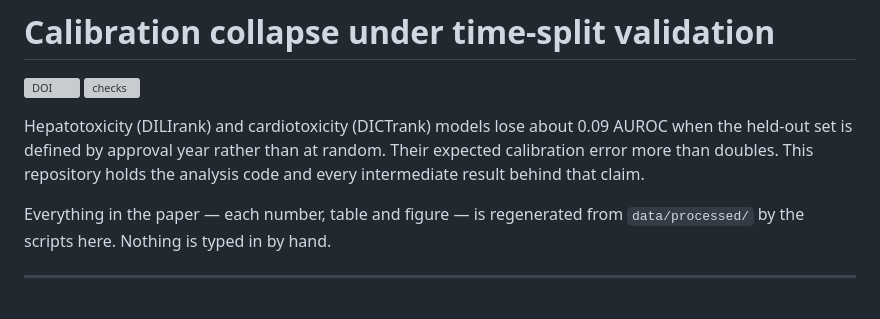
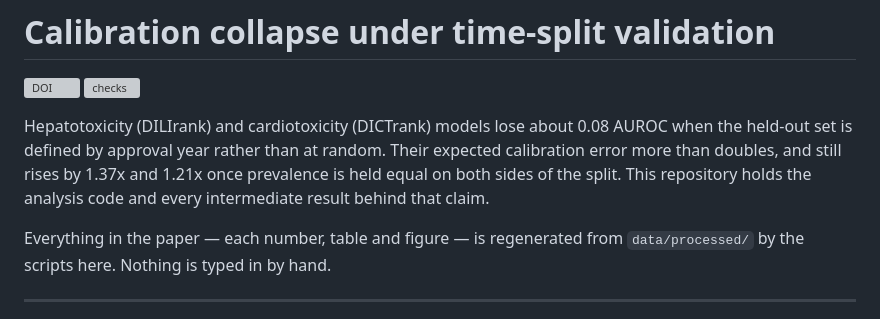
Before and after one commit to noahnoah0713/calibration-collapse-time-split, a Markdown page: README.md, the part around the change. Rendered like a GitHub page; grey boxes are pictures that could not be loaded.

Commit message:
Correct the headline AUROC drop and state the prevalence-controlled ratio

```diff
--- a/README.md
+++ b/README.md
@@ -4,9 +4,11 @@
 [![checks](https://github.com/noahnoah0713/calibration-collapse-time-split/actions/workflows/checks.yml/badge.svg)](https://github.com/noahnoah0713/calibration-collapse-time-split/actions/workflows/checks.yml)
 
 Hepatotoxicity (DILIrank) and cardiotoxicity (DICTrank) models lose about
-0.09 AUROC when the held-out set is defined by approval year rather than at
-random. Their expected calibration error more than doubles. This repository
-holds the analysis code and every intermediate result behind that claim.
+0.08 AUROC when the held-out set is defined by approval year rather than at
+random. Their expected calibration error more than doubles, and still rises
+by 1.37x and 1.21x once prevalence is held equal on both sides of the split.
+This repository holds the analysis code and every intermediate result behind
+that claim.
 
 Everything in the paper — each number, table and figure — is regenerated
 from `data/processed/` by the scripts here. Nothing is typed in by hand.
```
